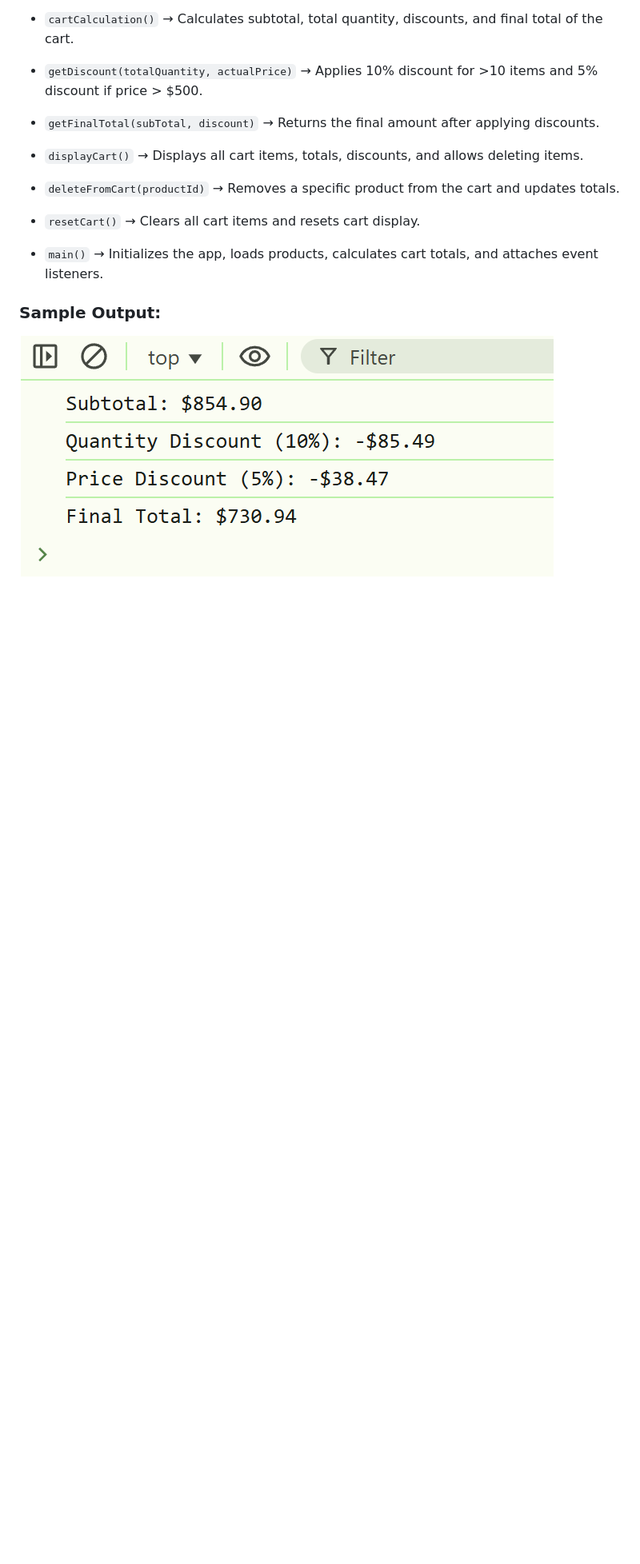
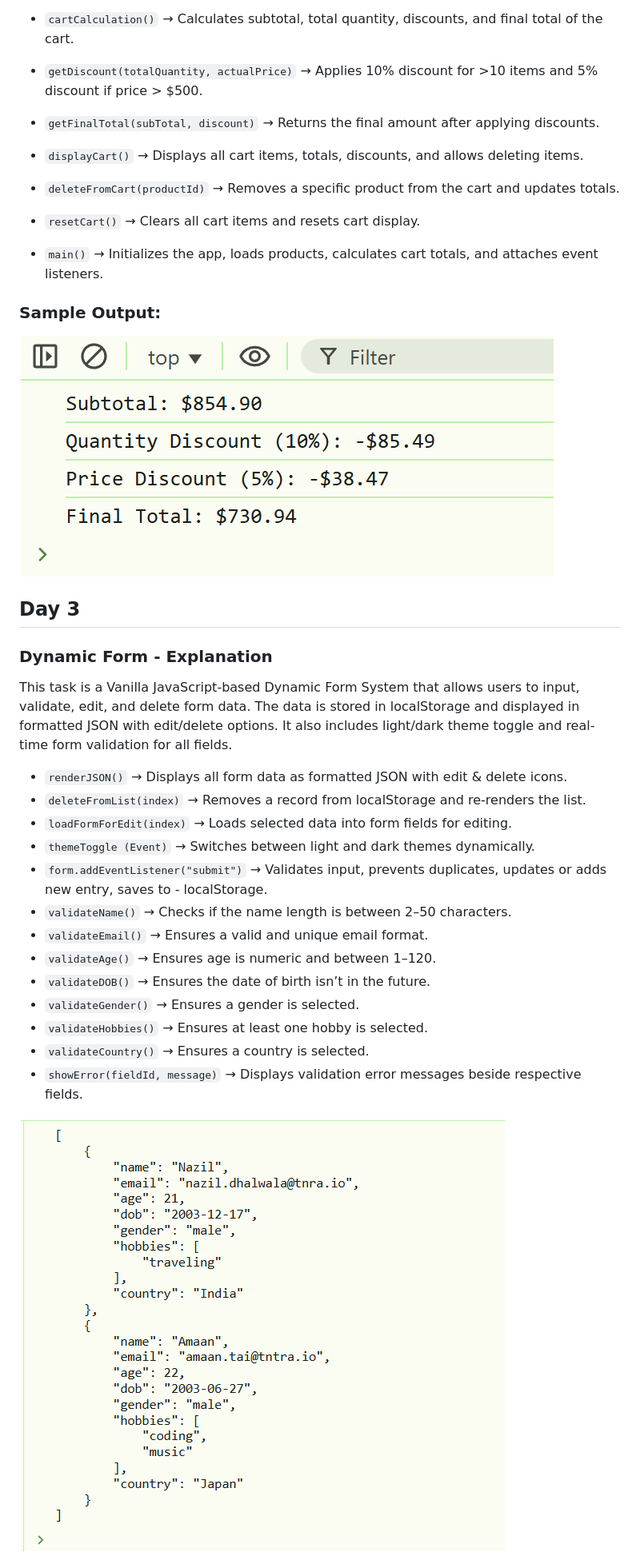
Before and after one commit to nazil-tntra/JS_Training-Nazil, a Markdown page: README.md, the part around the change. Shown: that part at 80% size. Rendered like a GitHub page; pictures changed too: images/day3.png (added); blank space fills up the shorter version.

Commit message:
Day3/docs: Added explanation

````diff
--- a/README.md
+++ b/README.md
@@ -64,3 +64,27 @@ This task is a Vanilla JavaScript-based Shopping Cart System that fetches produc
 ### Sample Output:
 
 <img src="./images/day2.png">
+
+
+## Day 3
+
+### Dynamic Form  - Explanation
+
+This task is a Vanilla JavaScript-based Dynamic Form System that allows users to input, validate, edit, and delete form data. The data is stored in localStorage and displayed in formatted JSON with edit/delete options. It also includes light/dark theme toggle and real-time form validation for all fields.
+
+- ```renderJSON()``` → Displays all form data as formatted JSON with edit & delete icons.
+- ```deleteFromList(index)``` → Removes a record from localStorage and re-renders the list.
+- ```loadFormForEdit(index)``` → Loads selected data into form fields for editing.
+- ```themeToggle (Event)``` → Switches between light and dark themes dynamically.
+- ```form.addEventListener("submit")``` → Validates input, prevents duplicates, updates or adds new entry, saves to - localStorage.
+- ```validateName()``` → Checks if the name length is between 2–50 characters.
+- ```validateEmail()``` → Ensures a valid and unique email format.
+- ```validateAge()``` → Ensures age is numeric and between 1–120.
+- ```validateDOB()``` → Ensures the date of birth isn’t in the future.
+- ```validateGender()``` → Ensures a gender is selected.
+- ```validateHobbies()``` → Ensures at least one hobby is selected.
+- ```validateCountry()``` → Ensures a country is selected.
+- ```showError(fieldId, message)``` → Displays validation error messages beside respective fields.
+
+
+<img src="./images/day3.png" alt="Day3 task-output">
````
Also changed, not shown: 1 other file.
